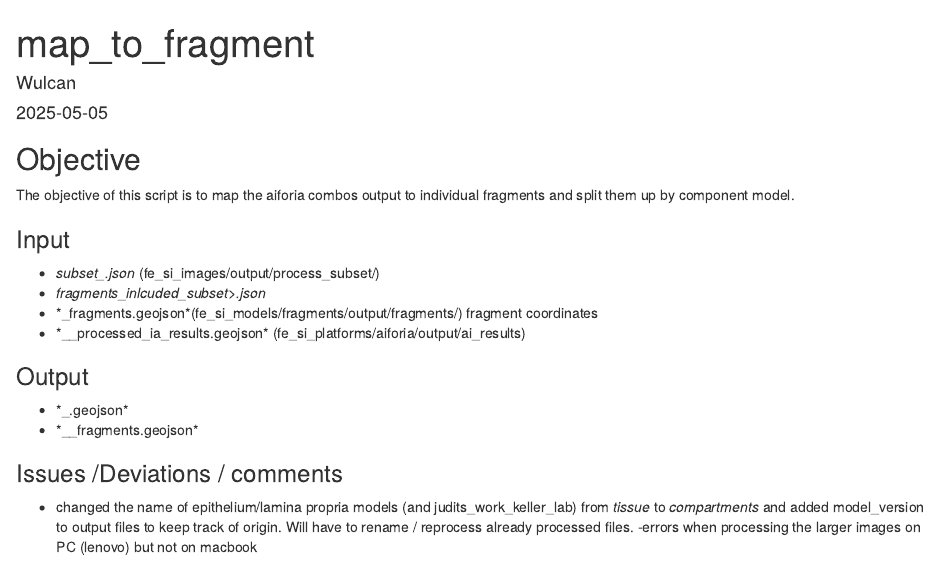
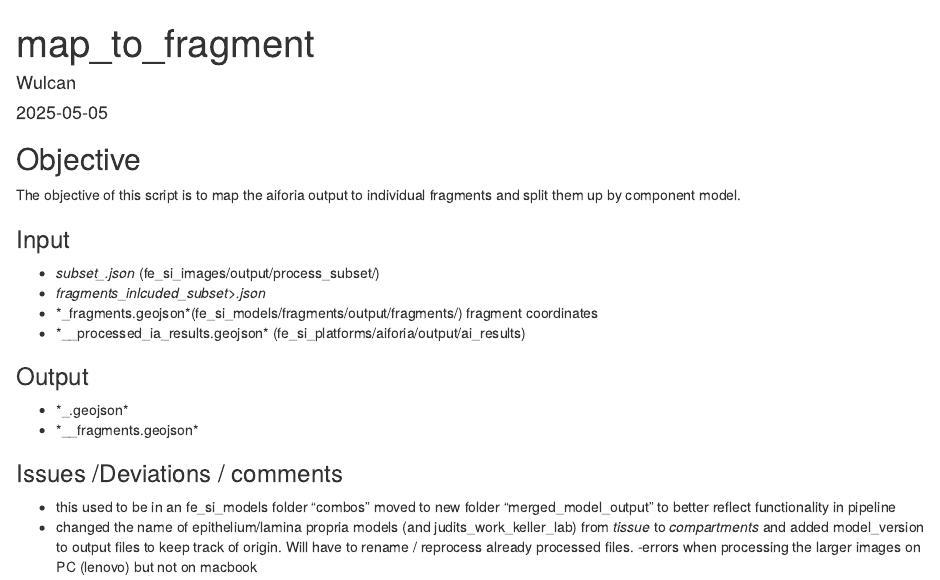
Before and after one commit to ucdavis/fe_si_models, an R Markdown document (merge_model_output/scripts/map_to_fragment.Rmd): the page in a window 1100 px wide, from its top. Rendered offline with R 4.5, knitr and Pandoc, with nearby package versions; some code elsewhere in the file could not run offline.

Commit message:
renamed combos to merge_model_output

````diff
--- a/combos/scripts/map_to_fragment.Rmd
+++ b/merge_model_output/scripts/map_to_fragment.Rmd
@@ -10,7 +10,7 @@ knitr::opts_chunk$set(echo = TRUE)
 ```
 
 ## Objective
-The objective of this script is to map the aiforia combos output to individual fragments and split them up by component model.
+The objective of this script is to map the aiforia output to individual fragments and split them up by component model.
 
 ### Input
 - *subset_<subset_name>.json* (fe_si_images/output/process_subset/)
@@ -25,6 +25,7 @@ fragment coordinates
 - *<image_name>_<fragment_name>_fragments.geojson*
 
 ### Issues /Deviations / comments
+- this used to be in an fe_si_models folder "combos" moved to new folder "merged_model_output" to better reflect functionality in pipeline
 - changed the name of epithelium/lamina propria models (and judits_work_keller_lab) from _tissue_ to _compartments_ and added model_version to output files to keep track of origin. Will have to rename / reprocess already processed files.
 -errors when processing the larger images on PC (lenovo) but not on macbook
 
````
Also changed, not shown: merge_model_output/assets/overview_merge_model_output.png (renamed from combos/assets/overview_combos.png), merge_model_output/scripts/map_to_fragment.Rmd (2 more changed lines), 5 other files.
